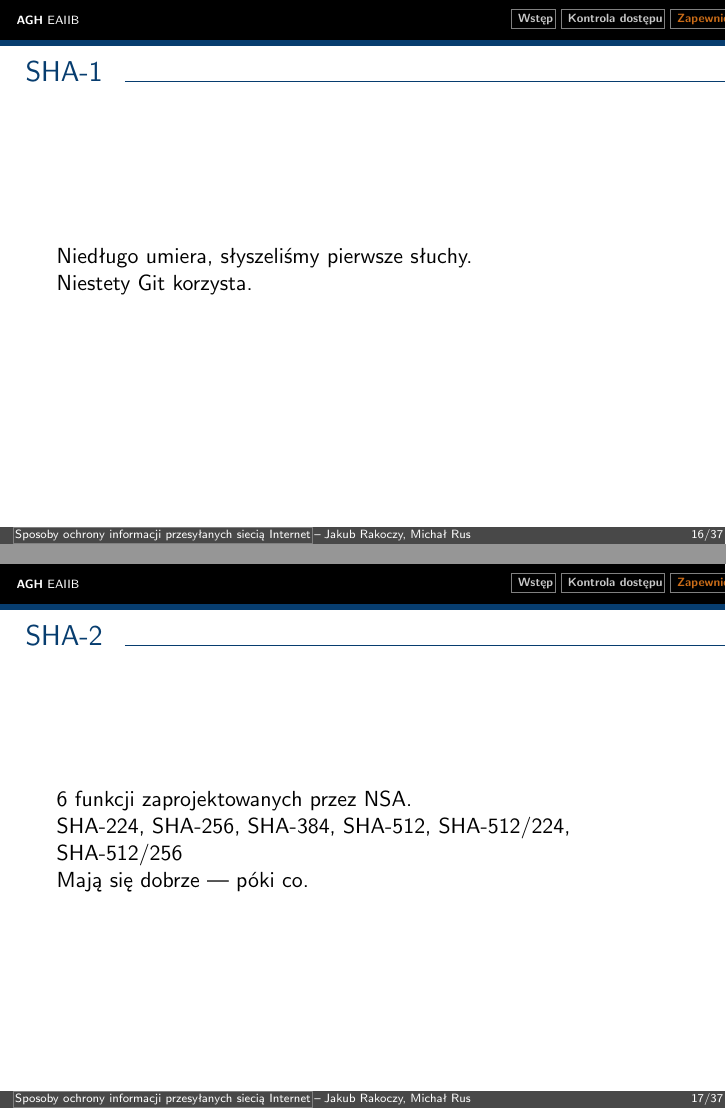
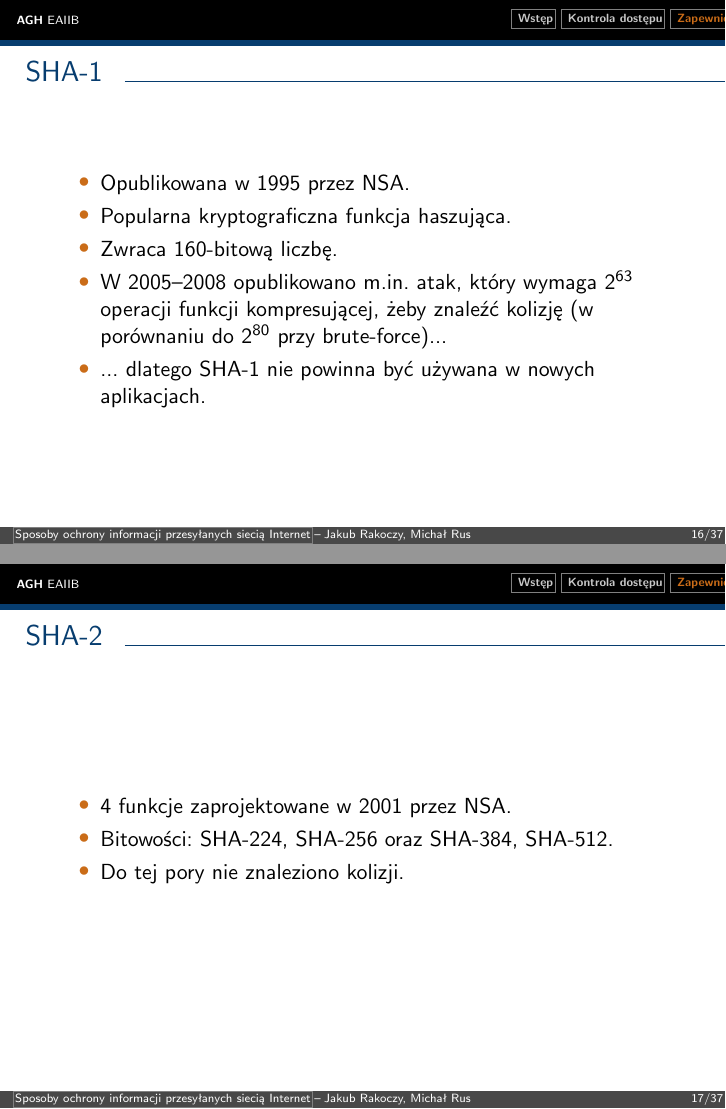
Before and after one commit to jrakoczy/isec, LaTeX slides (main.tex, which reads data-integrity.tex): pages 16 and 17 of 37, joined at a grey line. Compiled offline with pdfLaTeX.

Commit message:
Write about SHA-*

```diff
--- a/data-integrity.tex
+++ b/data-integrity.tex
@@ -59,17 +59,18 @@
-	Niedługo umiera, słyszeliśmy pierwsze słuchy.
-
-	Niestety Git korzysta.
-
+	\begin{itemize}
+		\item Opublikowana w 1995 przez NSA.
+		\item Popularna kryptograficzna funkcja haszująca.
+		\item Zwraca 160-bitową liczbę.
+		\item W 2005--2008 opublikowano m.in. atak, który wymaga $2^{63}$ operacji funkcji kompresującej, żeby znaleźć kolizję (w porównaniu do $2^{80}$ przy brute-force)...
+		\item ... dlatego SHA-1 nie powinna być używana w nowych aplikacjach.
+	\end{itemize}
 \end{frame}
 
 \begin{frame}{SHA-2}
-
-	6 funkcji zaprojektowanych przez NSA.
-
-	SHA-224, SHA-256, SHA-384, SHA-512, SHA-512/224, SHA-512/256
-
-	Mają się dobrze --- póki co.
-
+	\begin{itemize}
+		\item 4 funkcje zaprojektowane w 2001 przez NSA.
+		\item Bitowości: SHA-224, SHA-256 oraz SHA-384, SHA-512.
+		\item Do tej pory nie znaleziono kolizji.
+	\end{itemize}
 \end{frame}
 
 \begin{frame}{Podpis cyfrowy}
```
Also changed, not shown: data-integrity.tex (4 more changed lines).
